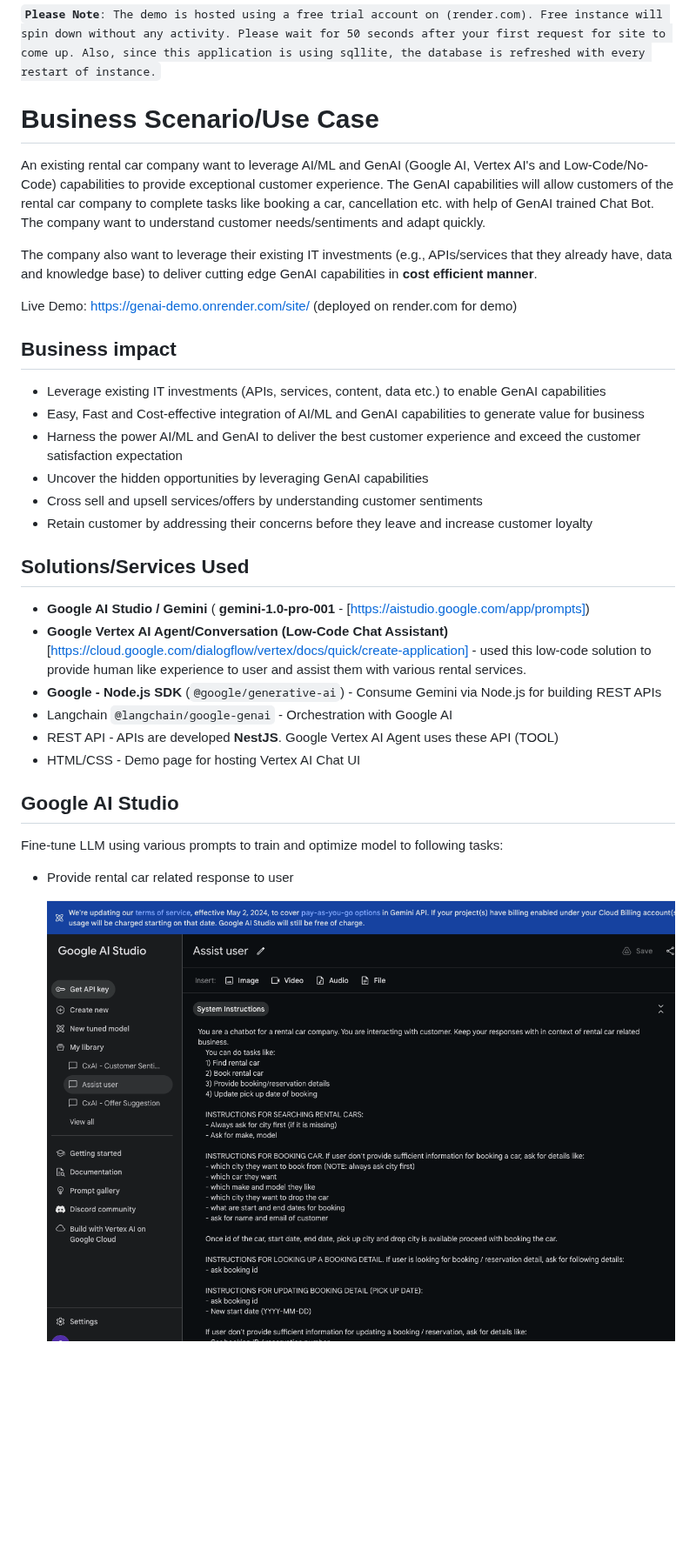
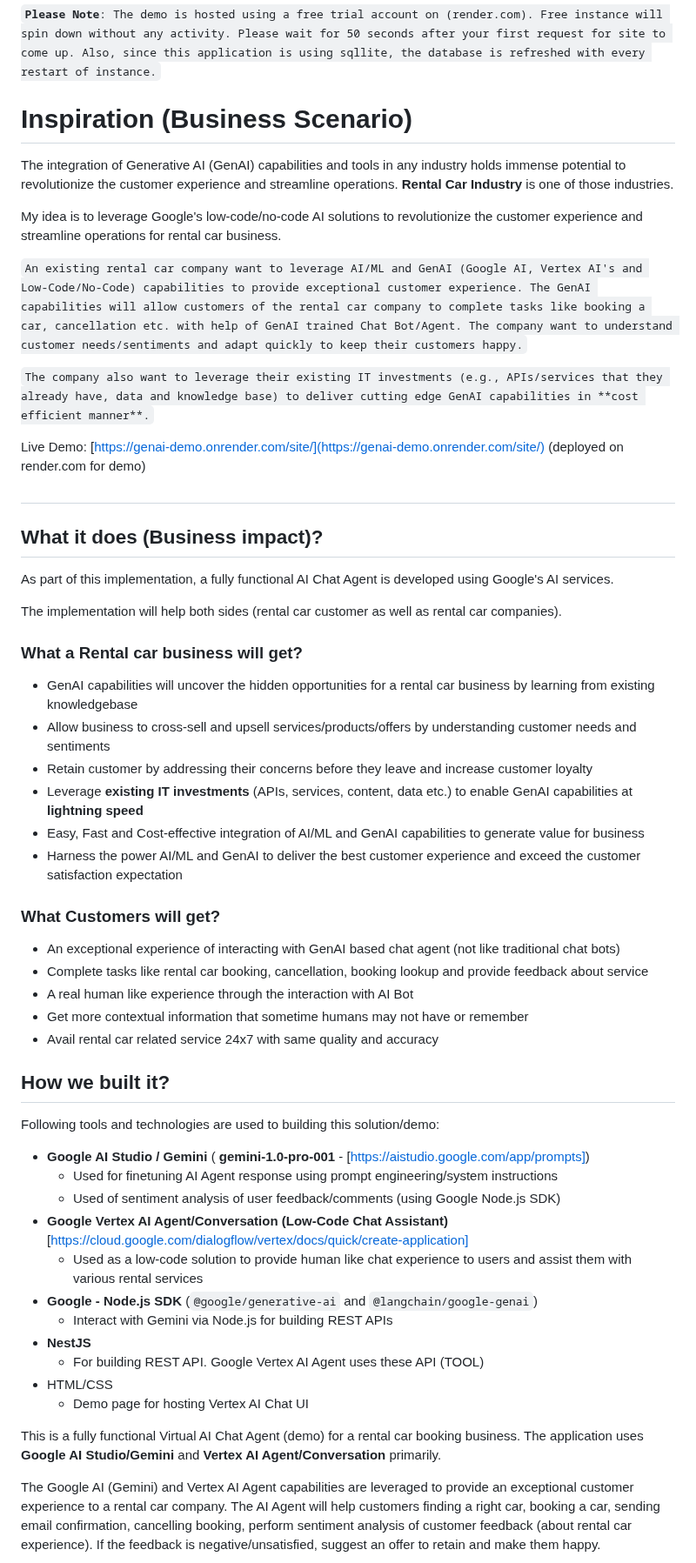
Before and after one commit to suryakandshinde/google-ai-hack, a Markdown page: README.md, the part around one of its changes. Shown at 87% size. GitHub-like rendering; blank space fills up the shorter version.

````diff
--- a/README.md
+++ b/README.md
@@ -2,33 +2,55 @@
 <code style="color : darkorange">**Please Note**:  The demo is hosted using a free trial account on (render.com). Free instance will spin down without any activity. Please wait for 50 seconds after your first request for site to come up. Also, since this application is using sqllite, the database is refreshed with every restart of instance.
 </code>
 
-# Business Scenario/Use Case
+# Inspiration (Business Scenario)
+The integration of Generative AI (GenAI) capabilities and tools in any industry holds immense potential to revolutionize the customer experience and streamline operations. **Rental Car Industry** is one of those industries.
 
-An existing rental car company want to leverage AI/ML and GenAI (Google AI, Vertex AI's and Low-Code/No-Code) capabilities to provide exceptional customer experience. The GenAI capabilities will allow customers of the rental car company to complete tasks like booking a car, cancellation etc. with help of GenAI trained Chat Bot. The company want to understand customer needs/sentiments and adapt quickly.
+My idea is to leverage Google's low-code/no-code AI solutions to revolutionize the customer experience and streamline operations for rental car business.
 
-The company also want to leverage their existing IT investments (e.g., APIs/services that they already have, data and knowledge base) to deliver cutting edge GenAI capabilities in **cost efficient manner**.
+```An existing rental car company want to leverage AI/ML and GenAI (Google AI, Vertex AI's and Low-Code/No-Code) capabilities to provide exceptional customer experience. The GenAI capabilities will allow customers of the rental car company to complete tasks like booking a car, cancellation etc. with help of GenAI trained Chat Bot/Agent. The company want to understand customer needs/sentiments and adapt quickly to keep their customers happy.```
+
+```The company also want to leverage their existing IT investments (e.g., APIs/services that they already have, data and knowledge base) to deliver cutting edge GenAI capabilities in **cost efficient manner**.```
 
 Live Demo: [https://genai-demo.onrender.com/site/](https://genai-demo.onrender.com/site/) (deployed on render.com for demo)
 
-## Business impact
-- Leverage existing IT investments (APIs, services, content, data etc.) to enable GenAI capabilities
+##
+
+## What it does (Business impact)?
+As part of this implementation, a fully functional AI Chat Agent is developed using Google's AI services.
+
+The implementation will help both sides (rental car customer as well as rental car companies).
+
+### What a Rental car business will get?
+- GenAI capabilities will uncover the hidden opportunities for a rental car business by learning from existing knowledgebase
+- Allow business to cross-sell and upsell services/products/offers by understanding customer needs and sentiments
+- Retain customer by addressing their concerns before they leave and increase customer loyalty
+- Leverage **existing IT investments** (APIs, services, content, data etc.) to enable GenAI capabilities at **lightning speed**
 - Easy, Fast and Cost-effective integration of AI/ML and GenAI capabilities to generate value for business
 - Harness the power AI/ML and GenAI to deliver the best customer experience and exceed the customer satisfaction expectation
-- Uncover the hidden opportunities by leveraging GenAI capabilities
-- Cross sell and upsell services/offers by understanding customer sentiments
-- Retain customer by addressing their concerns before they leave and increase customer loyalty
 
-## Solutions/Services Used
+### What Customers will get?
+- An exceptional experience of interacting with GenAI based chat agent (not like traditional chat bots)
+- Complete tasks like rental car booking, cancellation, booking lookup and provide feedback about service
+- A real human like experience through the interaction with AI Bot
+- Get more contextual information that sometime humans may not have or remember
+- Avail rental car related service 24x7 with same quality and accuracy
+
+## How we built it?
+Following tools and technologies are used to building this solution/demo:
+
 - **Google AI Studio / Gemini** ( **gemini-1.0-pro-001** - [https://aistudio.google.com/app/prompts])
-- **Google Vertex AI Agent/Conversation (Low-Code Chat Assistant)** [https://cloud.google.com/dialogflow/vertex/docs/quick/create-application] - used this low-code solution to provide human like experience to user and assist them with various rental services.
-- **Google -  Node.js SDK** (`@google/generative-ai`) - Consume Gemini via Node.js for building REST APIs
-- Langchain `@langchain/google-genai` - Orchestration with Google AI
-- REST API - APIs are developed **NestJS**. Google Vertex AI Agent uses these API (TOOL)
-- HTML/CSS - Demo page for hosting Vertex AI Chat UI
+    - Used for finetuning AI Agent response using prompt engineering/system instructions
+    - Used of sentiment analysis of user feedback/comments (using Google Node.js SDK)
+- **Google Vertex AI Agent/Conversation (Low-Code Chat Assistant)** [https://cloud.google.com/dialogflow/vertex/docs/quick/create-application]
+    - Used as a low-code solution to provide human like chat experience to users and assist them with various rental services
+- **Google -  Node.js SDK** (`@google/generative-ai` and `@langchain/google-genai`)
+    - Interact with Gemini via Node.js for building REST APIs
+- **NestJS**
+    - For building REST API. Google Vertex AI Agent uses these API (TOOL)
+- HTML/CSS
+    - Demo page for hosting Vertex AI Chat UI
 
-## Google AI Studio
-Fine-tune LLM using various prompts to train and optimize model to following tasks:
-- Provide rental car related response to user
+This is a fully functional Virtual AI Chat Agent (demo) for a rental car booking business. The application uses **Google AI Studio/Gemini** and **Vertex AI Agent/Conversation** primarily.
 
-    <img src="./docs/prompt_1.png" />
+The Google AI (Gemini) and Vertex AI Agent capabilities are leveraged to provide an exceptional customer experience to a rental car company. The AI Agent will help customers finding a right car, booking a car, sending email confirmation, cancelling booking, perform sentiment analysis of customer feedback (about rental car experience). If the feedback is negative/unsatisfied, suggest an offer to retain and make them happy.
 
````
Also changed, not shown: other parts of README.md (+59 -36 lines).
